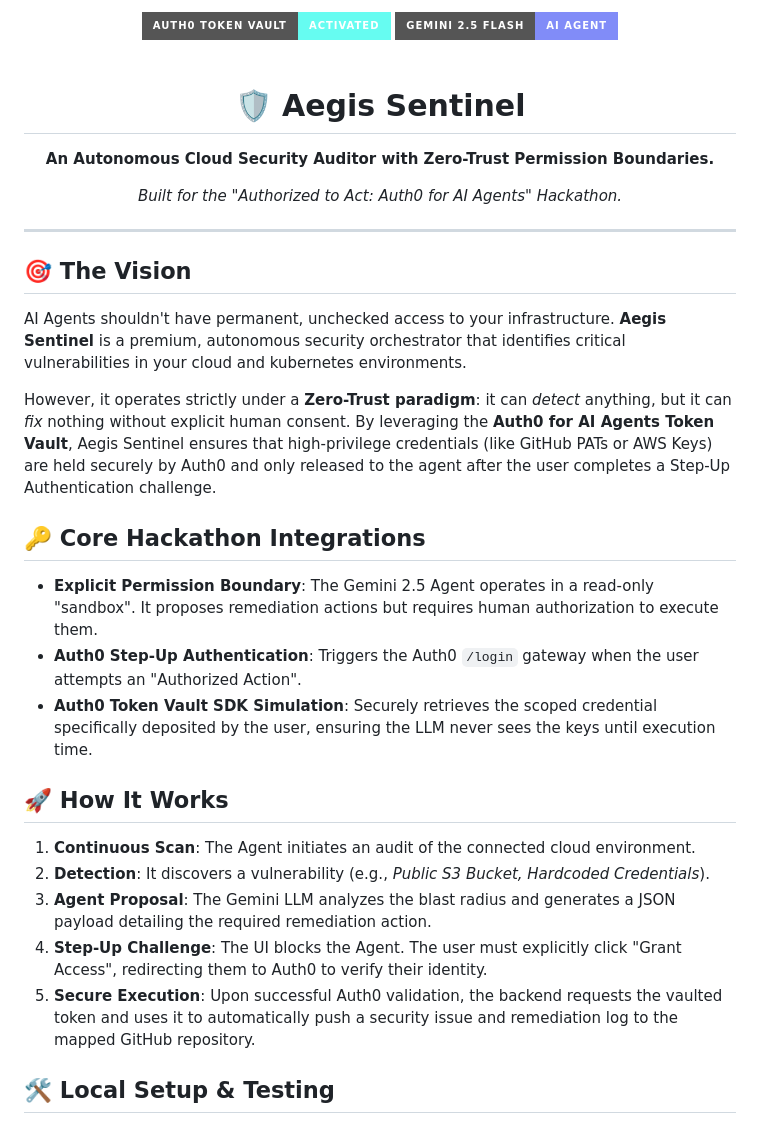
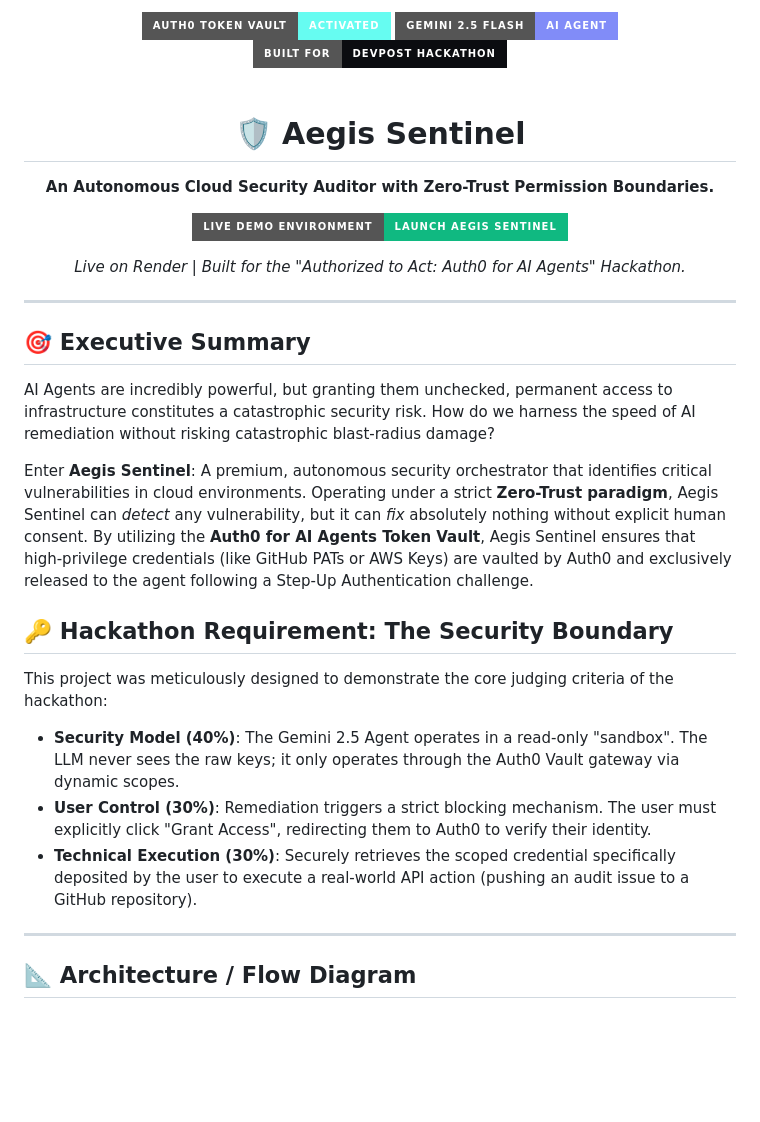
Before and after one commit to ThryLox/aegis-sentinel, a Markdown page: README.md, the part around one of its changes. GitHub-like rendering; badges without logos; blank space fills up the shorter version.

```diff
--- a/README.md
+++ b/README.md
@@ -1,6 +1,7 @@
 <div align="center">
-  <img src="https://img.shields.io/badge/Auth0_Token_Vault-Activated-66fcf1?style=for-the-badge&logo=auth0" />
-  <img src="https://img.shields.io/badge/Gemini_2.5_Flash-AI_Agent-818cf8?style=for-the-badge&logo=google" />
+  <img src="https://img.shields.io/badge/Auth0_Token_Vault-Activated-66fcf1?style=for-the-badge&logo=auth0&logoColor=black" alt="Auth0 Token Vault Badge"/>
+  <img src="https://img.shields.io/badge/Gemini_2.5_Flash-AI_Agent-818cf8?style=for-the-badge&logo=google&logoColor=white" alt="Gemini Badge"/>
+  <img src="https://img.shields.io/badge/Built_For-DevPost_Hackathon-0b0c10?style=for-the-badge" alt="DevPost"/>
 </div>
 
 <br/>
@@ -8,27 +9,25 @@
 <div align="center">
   <h1>🛡️ Aegis Sentinel</h1>
   <p><b>An Autonomous Cloud Security Auditor with Zero-Trust Permission Boundaries.</b></p>
-  <p><i>Built for the "Authorized to Act: Auth0 for AI Agents" Hackathon.</i></p>
+
+  [![Live Demo](https://img.shields.io/badge/Live_Demo_Environment-Launch_Aegis_Sentinel-%2310b981?style=for-the-badge&logo=vercel)](https://aegis-sentinel.onrender.com)
+  <p><i>Live on Render | Built for the "Authorized to Act: Auth0 for AI Agents" Hackathon.</i></p>
 </div>
 
 ---
 
-## 🎯 The Vision
-AI Agents shouldn't have permanent, unchecked access to your infrastructure. **Aegis Sentinel** is a premium, autonomous security orchestrator that identifies critical vulnerabilities in your cloud and kubernetes environments.
+## 🎯 Executive Summary
+AI Agents are incredibly powerful, but granting them unchecked, permanent access to infrastructure constitutes a catastrophic security risk. How do we harness the speed of AI remediation without risking catastrophic blast-radius damage?
 
-However, it operates strictly under a **Zero-Trust paradigm**: it can *detect* anything, but it can *fix* nothing without explicit human consent. By leveraging the **Auth0 for AI Agents Token Vault**, Aegis Sentinel ensures that high-privilege credentials (like GitHub PATs or AWS Keys) are held securely by Auth0 and only released to the agent after the user completes a Step-Up Authentication challenge.
+Enter **Aegis Sentinel**: A premium, autonomous security orchestrator that identifies critical vulnerabilities in cloud environments. Operating under a strict **Zero-Trust paradigm**, Aegis Sentinel can *detect* any vulnerability, but it can *fix* absolutely nothing without explicit human consent. By utilizing the **Auth0 for AI Agents Token Vault**, Aegis Sentinel ensures that high-privilege credentials (like GitHub PATs or AWS Keys) are vaulted by Auth0 and exclusively released to the agent following a Step-Up Authentication challenge.
 
-## 🔑 Core Hackathon Integrations
-- **Explicit Permission Boundary**: The Gemini 2.5 Agent operates in a read-only "sandbox". It proposes remediation actions but requires human authorization to execute them.
-- **Auth0 Step-Up Authentication**: Triggers the Auth0 `/login` gateway when the user attempts an "Authorized Action".
-- **Auth0 Token Vault SDK Simulation**: Securely retrieves the scoped credential specifically deposited by the user, ensuring the LLM never sees the keys until execution time.
+## 🔑 Hackathon Requirement: The Security Boundary
+This project was meticulously designed to demonstrate the core judging criteria of the hackathon:
+- **Security Model (40%)**: The Gemini 2.5 Agent operates in a read-only "sandbox". The LLM never sees the raw keys; it only operates through the Auth0 Vault gateway via dynamic scopes.
+- **User Control (30%)**: Remediation triggers a strict blocking mechanism. The user must explicitly click "Grant Access", redirecting them to Auth0 to verify their identity.
+- **Technical Execution (30%)**: Securely retrieves the scoped credential specifically deposited by the user to execute a real-world API action (pushing an audit issue to a GitHub repository).
 
-## 🚀 How It Works
-1. **Continuous Scan**: The Agent initiates an audit of the connected cloud environment.
-2. **Detection**: It discovers a vulnerability (e.g., *Public S3 Bucket, Hardcoded Credentials*).
-3. **Agent Proposal**: The Gemini LLM analyzes the blast radius and generates a JSON payload detailing the required remediation action.
-4. **Step-Up Challenge**: The UI blocks the Agent. The user must explicitly click "Grant Access", redirecting them to Auth0 to verify their identity.
-5. **Secure Execution**: Upon successful Auth0 validation, the backend requests the vaulted token and uses it to automatically push a security issue and remediation log to the mapped GitHub repository.
+---
 
-## 🛠️ Local Setup & Testing
+## 📐 Architecture / Flow Diagram
 
```
Also changed, not shown: other parts of README.md (+35 -8 lines).
